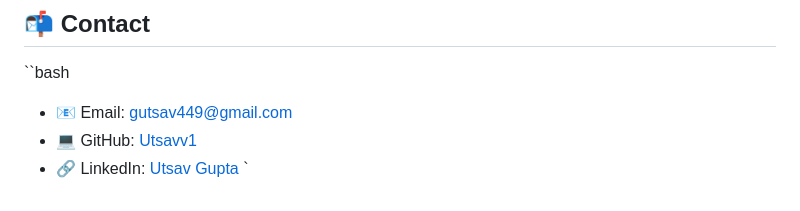
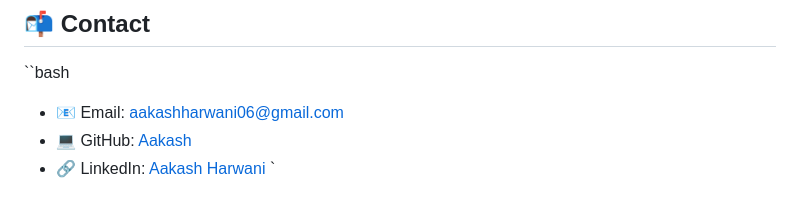
Before and after one commit to aakash123254/Medical-Chatbot-, a Markdown page: README.md, the part around the change. Drawn GitHub-style.

Commit message:
Updated README with new details

```diff
--- a/README.md
+++ b/README.md
@@ -125,7 +125,7 @@ gemini-healthcare-chatbot/
 
 ## 📬 Contact
 ``bash
-- 📧 Email: [gutsav449@gmail.com](mailto:aakashharwani06@gmail.com)
-- 💻 GitHub: [Utsavv1](https://github.com/aakash123254)
-- 🔗 LinkedIn: [Utsav Gupta](https://www.linkedin.com/in/aakash-harwani-453932222/)
+- 📧 Email: [aakashharwani06@gmail.com](mailto:aakashharwani06@gmail.com)
+- 💻 GitHub: [Aakash](https://github.com/aakash123254)
+- 🔗 LinkedIn: [Aakash Harwani](https://www.linkedin.com/in/aakash-harwani-453932222/)
 `
```
